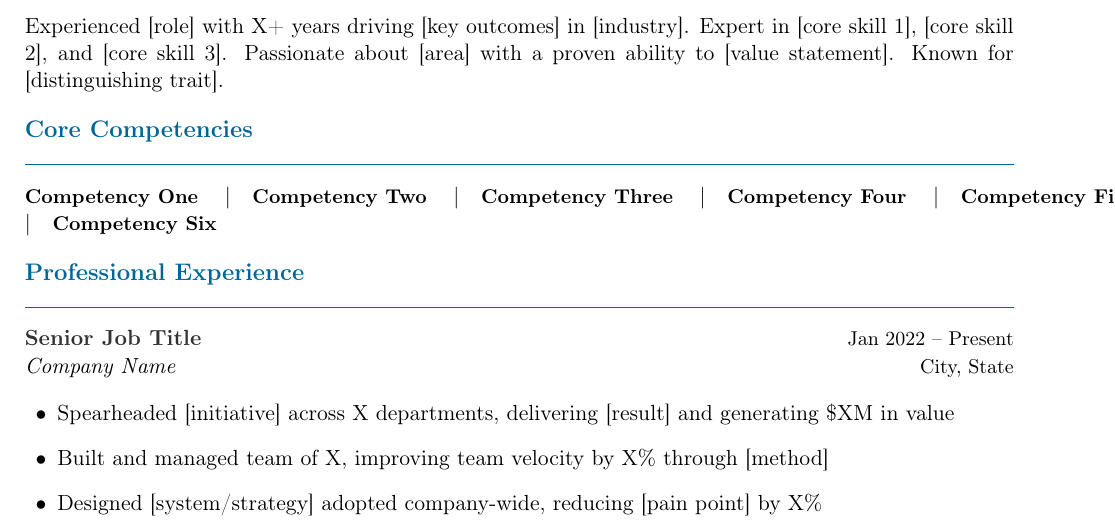
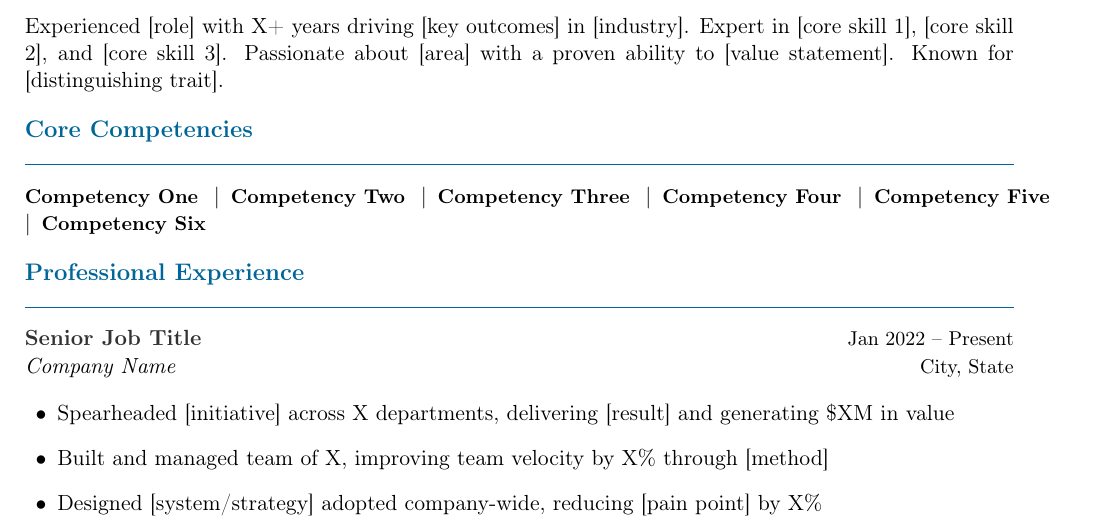
Before and after one commit to ndpvt-web/latex-document-skill, a LaTeX CV (assets/templates/resume-modern-professional.tex): part of page 1 of 2, cut so that both start at the same text. Compiled offline with pdfLaTeX.

Commit message:
Fix overlapping text in resume templates
- Technical: increase spacing between section title and rule
  (vspace -0.5em -> 0.1em in titlerule)
- Entry-Level: increase spacing between section title and hrule
  (vspace -0.5em -> 0.15em in resumesection command)
- Modern Professional: use narrower separators (enspace vs quad)
  to prevent competency list clipping at right margin
- Executive: reduce signature strengths from 6 to 5 items and use
  narrower separators to prevent word hyphenation across lines
- Regenerated all 4 PNG previews

Co-Authored-By: Claude Opus 4.6 <noreply@anthropic.com>

```diff
--- a/assets/templates/resume-modern-professional.tex
+++ b/assets/templates/resume-modern-professional.tex
@@ -48,11 +48,11 @@ Experienced [role] with X+ years driving [key outcomes] in [industry]. Expert in
 % --- CORE COMPETENCIES ---
 \section{Core Competencies}
 
-\skill{Competency One} \quad\textbar\quad
-\skill{Competency Two} \quad\textbar\quad
-\skill{Competency Three} \quad\textbar\quad
-\skill{Competency Four} \quad\textbar\quad
-\skill{Competency Five} \quad\textbar\quad
+\skill{Competency One} \enspace\textbar\enspace
+\skill{Competency Two} \enspace\textbar\enspace
+\skill{Competency Three} \enspace\textbar\enspace
+\skill{Competency Four} \enspace\textbar\enspace
+\skill{Competency Five} \enspace\textbar\enspace
 \skill{Competency Six}
 
 % --- EXPERIENCE ---
```
Also changed, not shown: assets/templates/resume-entry-level.tex (+1 -1 lines), assets/templates/resume-executive.tex (+1 -1 lines), assets/templates/resume-technical.tex (+2 -2 lines), examples/resume-entry-level.png, examples/resume-executive.png, examples/resume-modern-professional.png, examples/resume-technical.png.
